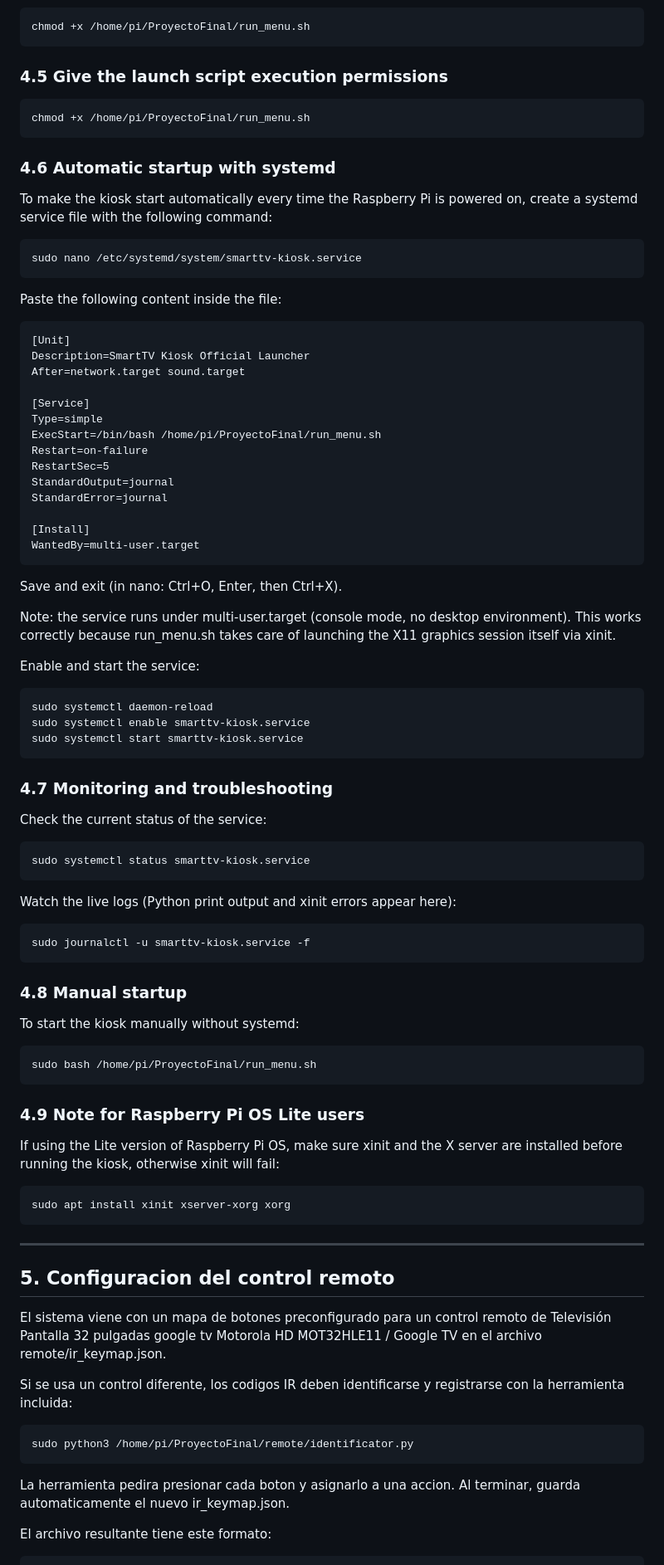
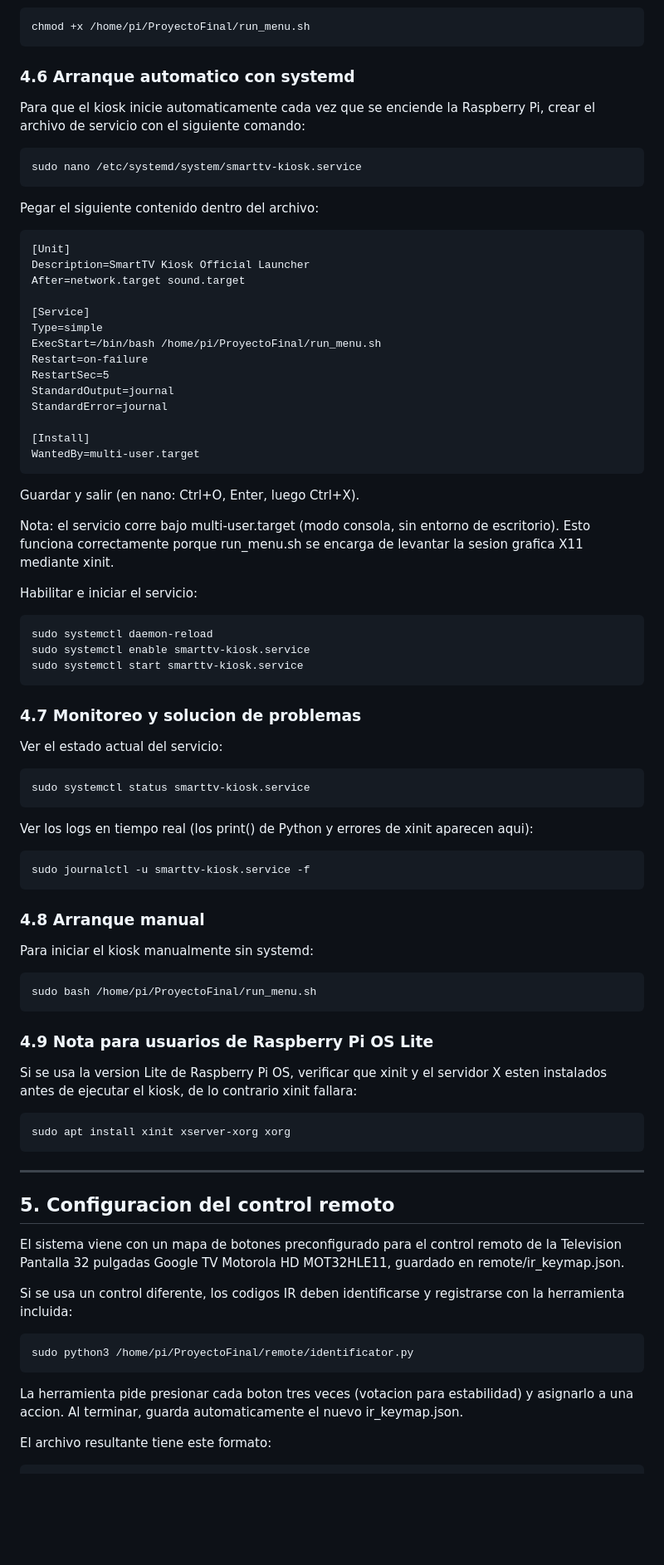
Before and after one commit to Alonso311220/Embebed-Systems-Practices, a Markdown page: README.md, the part around one of its changes. Shown at 83% size. Rendered like a GitHub page; blank space fills up the shorter version.

````diff
--- a/README.md
+++ b/README.md
@@ -169,22 +169,16 @@ git clone <url-del-repositorio> /home/pi/ProyectoFinal
 chmod +x /home/pi/ProyectoFinal/run_menu.sh
 ```
 
-### 4.5 Give the launch script execution permissions
+### 4.6 Arranque automatico con systemd
 
-```
-chmod +x /home/pi/ProyectoFinal/run_menu.sh
-```
-
-### 4.6 Automatic startup with systemd
-
-To make the kiosk start automatically every time the Raspberry Pi is powered on,
-create a systemd service file with the following command:
+Para que el kiosk inicie automaticamente cada vez que se enciende la Raspberry Pi,
+crear el archivo de servicio con el siguiente comando:
 
 ```
 sudo nano /etc/systemd/system/smarttv-kiosk.service
 ```
 
-Paste the following content inside the file:
+Pegar el siguiente contenido dentro del archivo:
 
 ```
 [Unit]
@@ -203,13 +197,13 @@ StandardError=journal
 WantedBy=multi-user.target
 ```
 
-Save and exit (in nano: Ctrl+O, Enter, then Ctrl+X).
+Guardar y salir (en nano: Ctrl+O, Enter, luego Ctrl+X).
 
-Note: the service runs under multi-user.target (console mode, no desktop environment).
-This works correctly because run_menu.sh takes care of launching the X11 graphics
-session itself via xinit.
+Nota: el servicio corre bajo multi-user.target (modo consola, sin entorno de escritorio).
+Esto funciona correctamente porque run_menu.sh se encarga de levantar la sesion grafica
+X11 mediante xinit.
 
-Enable and start the service:
+Habilitar e iniciar el servicio:
 
 ```
 sudo systemctl daemon-reload
@@ -217,43 +211,45 @@ sudo systemctl enable smarttv-kiosk.service
 sudo systemctl start smarttv-kiosk.service
 ```
 
-### 4.7 Monitoring and troubleshooting
+### 4.7 Monitoreo y solucion de problemas
 
-Check the current status of the service:
+Ver el estado actual del servicio:
 
 ```
 sudo systemctl status smarttv-kiosk.service
 ```
 
-Watch the live logs (Python print output and xinit errors appear here):
+Ver los logs en tiempo real (los print() de Python y errores de xinit aparecen aqui):
 
 ```
 sudo journalctl -u smarttv-kiosk.service -f
 ```
 
-### 4.8 Manual startup
+### 4.8 Arranque manual
 
-To start the kiosk manually without systemd:
+Para iniciar el kiosk manualmente sin systemd:
 
 ```
 sudo bash /home/pi/ProyectoFinal/run_menu.sh
 ```
 
-### 4.9 Note for Raspberry Pi OS Lite users
+### 4.9 Nota para usuarios de Raspberry Pi OS Lite
 
-If using the Lite version of Raspberry Pi OS, make sure xinit and the X server are
-installed before running the kiosk, otherwise xinit will fail:
+Si se usa la version Lite de Raspberry Pi OS, verificar que xinit y el servidor X
+esten instalados antes de ejecutar el kiosk, de lo contrario xinit fallara:
 
 ```
 sudo apt install xinit xserver-xorg xorg
 ```
 
+
 ---
 
 ## 5. Configuracion del control remoto
 
-El sistema viene con un mapa de botones preconfigurado para un control remoto de Televisión Pantalla 32 pulgadas google tv Motorola HD MOT32HLE11 /
-Google TV en el archivo remote/ir_keymap.json.
+El sistema viene con un mapa de botones preconfigurado para el control remoto de la
+Television Pantalla 32 pulgadas Google TV Motorola HD MOT32HLE11, guardado en
+remote/ir_keymap.json.
 
 Si se usa un control diferente, los codigos IR deben identificarse y registrarse con la
 herramienta incluida:
@@ -262,8 +258,8 @@ herramienta incluida:
 sudo python3 /home/pi/ProyectoFinal/remote/identificator.py
 ```
 
-La herramienta pedira presionar cada boton y asignarlo a una accion. Al terminar,
-guarda automaticamente el nuevo ir_keymap.json.
+La herramienta pide presionar cada boton tres veces (votacion para estabilidad) y
+asignarlo a una accion. Al terminar, guarda automaticamente el nuevo ir_keymap.json.
 
 El archivo resultante tiene este formato:
 
````
Also changed, not shown: other parts of README.md (+108 -88 lines).
